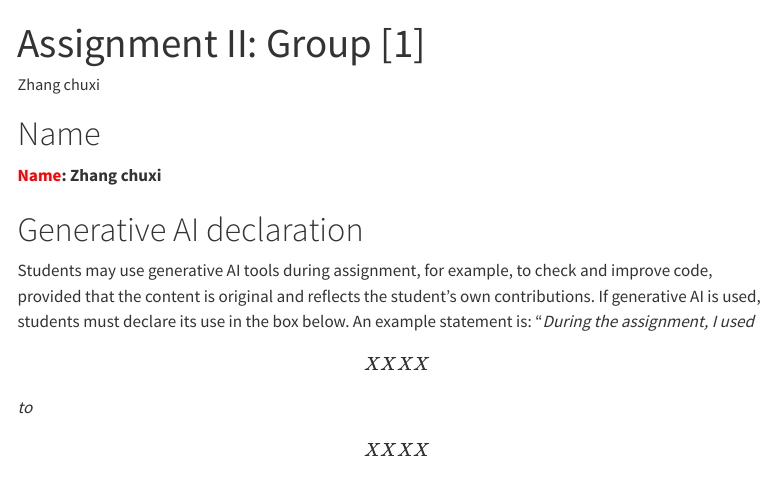
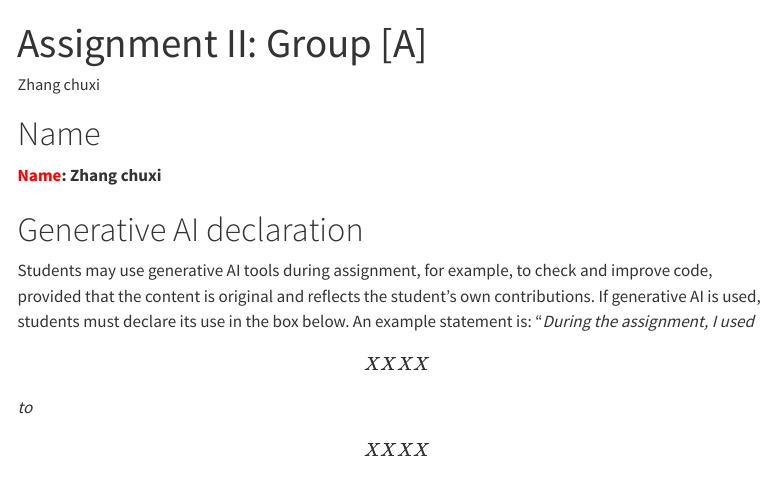
Before and after one commit to Waitglow/DASC3240_Assignment2, a Quarto document (L17_Assignment_Zhangchuxi.qmd): the page in a window 1100 px wide, from its top. Rendered offline with R 4.5, knitr and Pandoc in place of Quarto, with nearby package versions; the code chunks are not run, so their results and figures are left out; menus at the side of the page are left out; long lines of code are wrapped.

Commit message:
let group1 become groupA

```diff
--- a/L17_Assignment_Zhangchuxi.qmd
+++ b/L17_Assignment_Zhangchuxi.qmd
@@ -1,5 +1,5 @@
 ---
-title: "Assignment II: Group [1]"
+title: "Assignment II: Group [A]"
 author: "Zhang chuxi"
 format:
   html:
```
